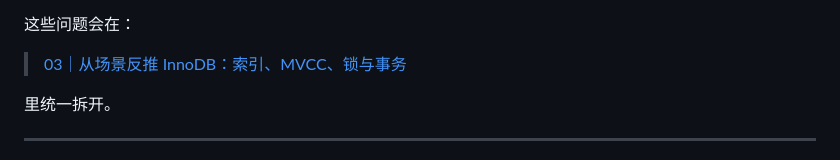
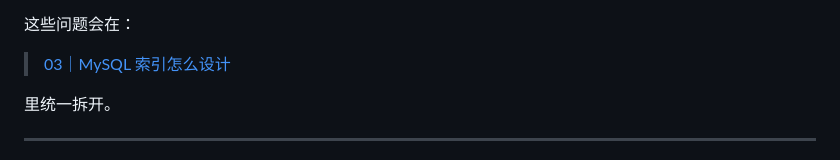
Before and after one commit to huai-Guo/learning, a Markdown page: mysql/01-short-video-scenes.md, the part around the change. GitHub-like rendering.

Commit message:
docs(mysql): link short-video chapter to index deep dive

```diff
--- a/mysql/01-short-video-scenes.md
+++ b/mysql/01-short-video-scenes.md
@@ -1469,7 +1469,7 @@ event_id 去重
 
 这些问题会在：
 
-> [03｜从场景反推 InnoDB：索引、MVCC、锁与事务](./03-innodb-from-scenes.md)
+> [03｜MySQL 索引怎么设计](./03-index-design.md)
 
 里统一拆开。
 
```
